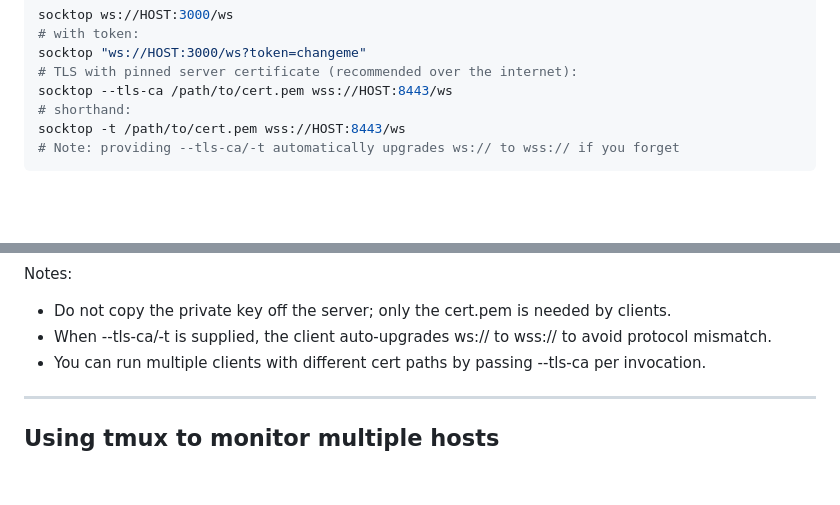
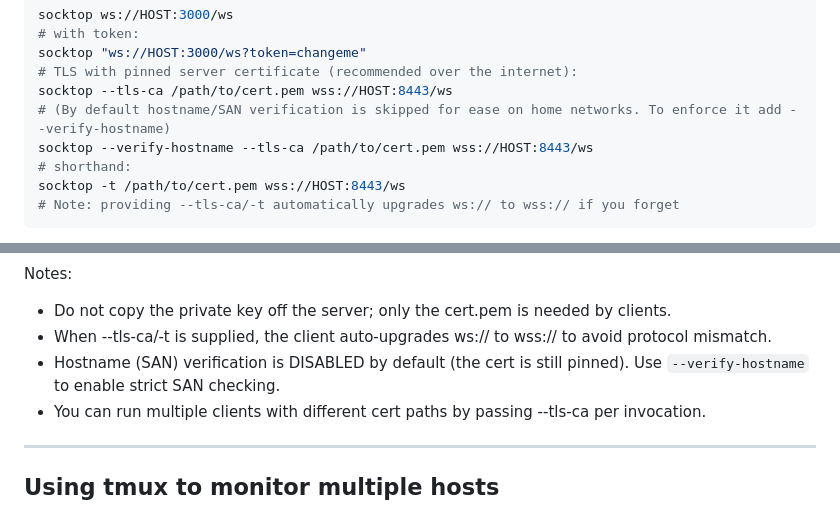
Before and after one commit to jasonwitty/socktop, a Markdown page: README.md, 2 parts joined by grey strips. Drawn GitHub-style; blank space fills up the shorter version.

Commit message:
docs: describe --verify-hostname flag and default relaxed SAN behavior

```diff
--- a/README.md
+++ b/README.md
@@ -159,6 +159,8 @@ socktop ws://HOST:3000/ws
 socktop "ws://HOST:3000/ws?token=changeme"
 # TLS with pinned server certificate (recommended over the internet):
 socktop --tls-ca /path/to/cert.pem wss://HOST:8443/ws
+# (By default hostname/SAN verification is skipped for ease on home networks. To enforce it add --verify-hostname)
+socktop --verify-hostname --tls-ca /path/to/cert.pem wss://HOST:8443/ws
 # shorthand:
 socktop -t /path/to/cert.pem wss://HOST:8443/ws
 # Note: providing --tls-ca/-t automatically upgrades ws:// to wss:// if you forget
@@ -397,6 +399,7 @@ socktop --tls-ca /path/to/agent/cert.pem wss://HOST:8443/ws
 Notes:
 - Do not copy the private key off the server; only the cert.pem is needed by clients.
 - When --tls-ca/-t is supplied, the client auto‑upgrades ws:// to wss:// to avoid protocol mismatch.
+- Hostname (SAN) verification is DISABLED by default (the cert is still pinned). Use `--verify-hostname` to enable strict SAN checking.
 - You can run multiple clients with different cert paths by passing --tls-ca per invocation.
 
 ---
```
